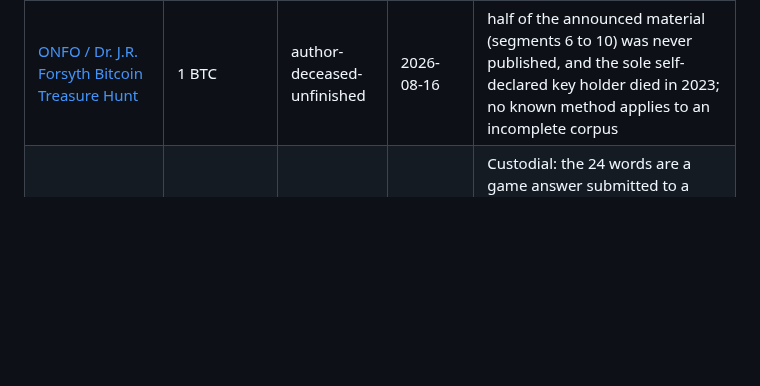
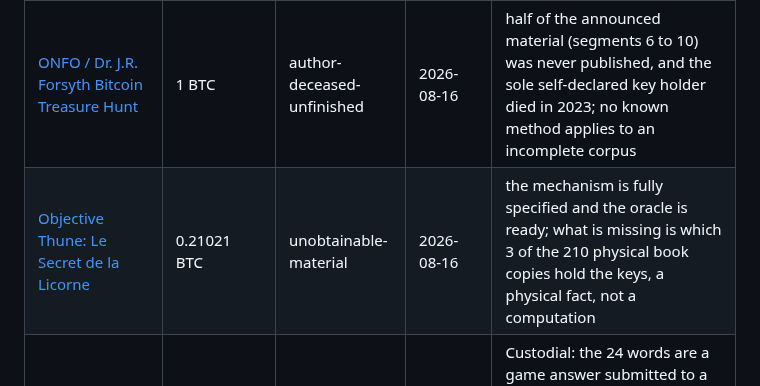
Before and after one commit to AppleLamps/open-crypto-puzzles, a Markdown page: archive/dead-ends/README.md, the part around the change. GitHub-like rendering; blank space fills up the shorter version.

Commit message:
Move Objective Thune to the dead ends: keys sit in rare collector copies and the print run was halted

```diff
--- a/archive/dead-ends/README.md
+++ b/archive/dead-ends/README.md
@@ -13,6 +13,7 @@ reader from re-running the same dead-end research.
 | [Commander U Riddle for 8.5 BTC](commander-u-puzzle-8-5btc/) | 8.50099081 BTC | suspected-fake | 2026-08-16 | 4 of 6 fragments are unrecovered; one has no published checksum at all, and 3 do not match the MD5 of any base58 string of the stated length under any of 28 standard transforms tried; the missing piece is the original 2019 channel with the sub-riddle answers, which I could not find, and which may never have existed as a real puzzle in the first place |
 | Phemex Dorian Nakamoto 2.1 BTC puzzle | 1.1 BTC | swept-by-third-party | 2026-08-16 | Swept 2020-03-21; the sweep transaction exposed the public key. The chain, not the press, is the source of truth: a 2024 article calling it unclaimed was wrong by four years. |
 | [ONFO / Dr. J.R. Forsyth Bitcoin Treasure Hunt](onfo-forsyth-1btc/) | 1 BTC | author-deceased-unfinished | 2026-08-16 | half of the announced material (segments 6 to 10) was never published, and the sole self-declared key holder died in 2023; no known method applies to an incomplete corpus |
+| [Objective Thune: Le Secret de la Licorne](objective-thune-licorne-0-21btc/) | 0.21021 BTC | unobtainable-material | 2026-08-16 | the mechanism is fully specified and the oracle is ready; what is missing is which 3 of the 210 physical book copies hold the keys, a physical fact, not a computation |
 | The Game of Satoshi (Season 1) | 0.21 BTC | custodial | 2026-08-16 | Custodial: the 24 words are a game answer submitted to a server, not a mnemonic controlling a wallet. Ask first: custodial or permissionless? If the answer goes to a server, there is no key to derive. |
 | De Mint: Bitcoin Evangelism book puzzle | 3,146,386 sats | solved-by-others | 2026-08-16 | Puzzle 1 was cashed by a reader around October 2022 (author confirmed on camera); the escrow was never published. A podcast publish date is not an event date, and a coincidental amount match in a balance dump is not the escrow. |
 | [Zodomo 11x11 Pixel Puzzles](zodomo-11x11-pixel-puzzles-0-05eth/) | 0.05 ETH | unfunded | 2026-08-16 | the active puzzle's escrow does not exist on Ethereum mainnet as of the last check; even once it does, its encoding scheme is not yet identified, and the strongest lead is a set of author-distributed hints in a gated community chat |
```
Also changed, not shown: 1-big-prizes/README.md (+0 -1 lines), README.md (+2 -3 lines), assets/prize-map.png, 18 other files.
